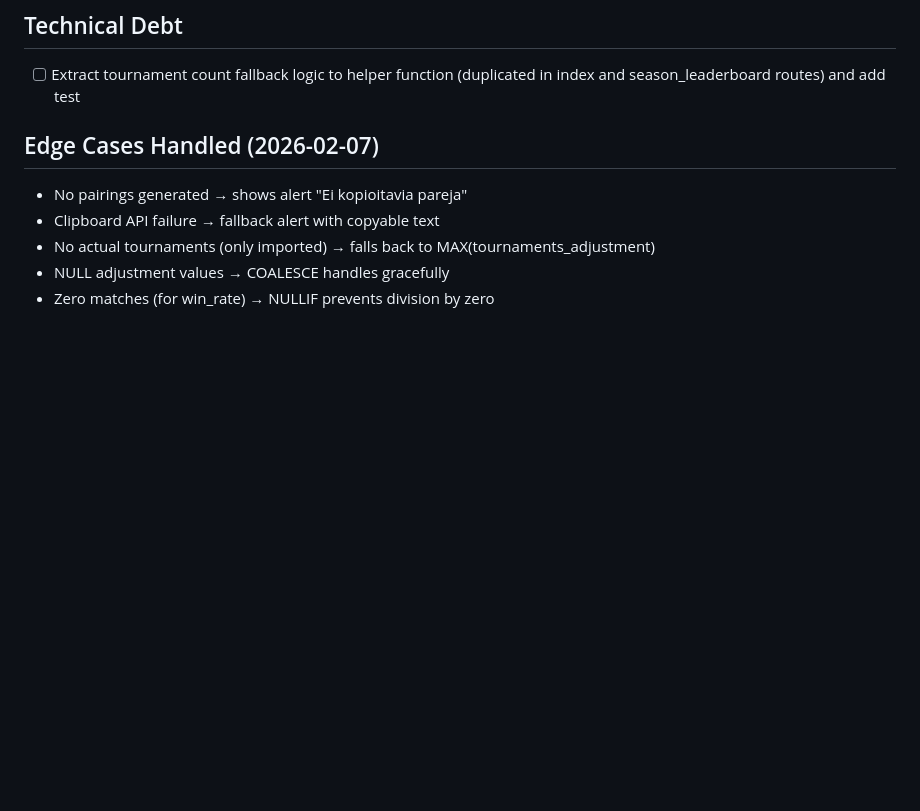
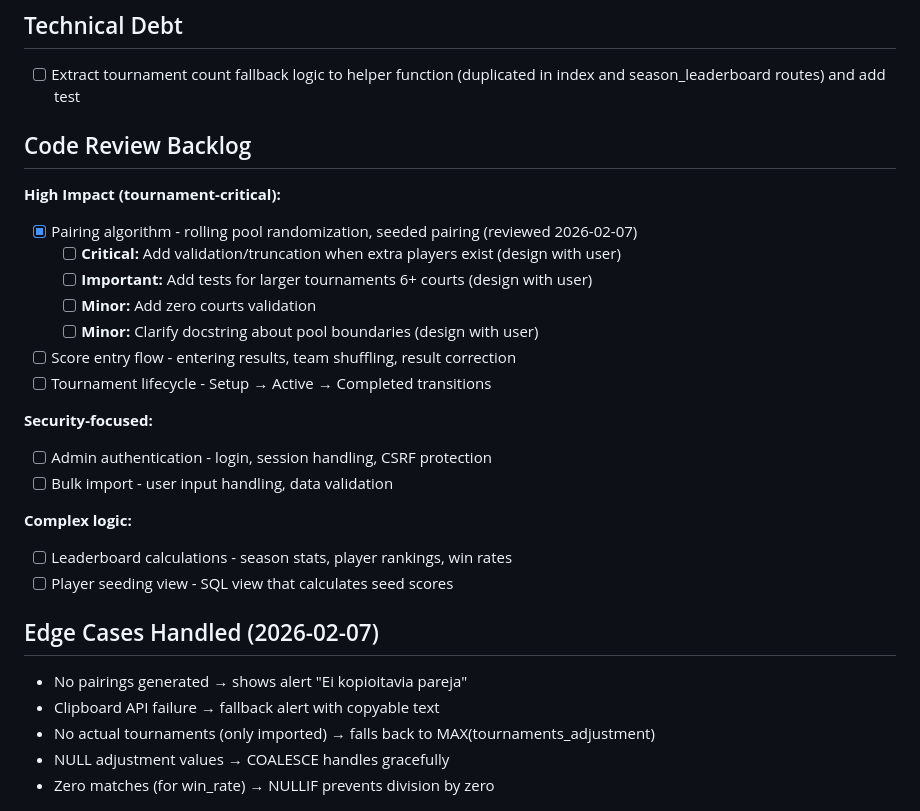
Before and after one commit to teemurulez/padel-scorer, a Markdown page: TODO.md, the part around the change. GitHub-like rendering; blank space fills up the shorter version.

Commit message:
docs: add pairing algorithm review findings to TODO
Code review identified issues requiring design discussion:
- Extra players handling (critical)
- Large tournament tests (important)
- Zero courts validation (minor)
- Docstring clarification (minor)

Co-Authored-By: Claude Opus 4.5 <noreply@anthropic.com>

```diff
--- a/TODO.md
+++ b/TODO.md
@@ -46,6 +46,25 @@
 ## Technical Debt
 
 - [ ] Extract tournament count fallback logic to helper function (duplicated in index and season_leaderboard routes) and add test
+
+## Code Review Backlog
+
+**High Impact (tournament-critical):**
+- [x] Pairing algorithm - rolling pool randomization, seeded pairing (reviewed 2026-02-07)
+  - [ ] **Critical:** Add validation/truncation when extra players exist (design with user)
+  - [ ] **Important:** Add tests for larger tournaments 6+ courts (design with user)
+  - [ ] **Minor:** Add zero courts validation
+  - [ ] **Minor:** Clarify docstring about pool boundaries (design with user)
+- [ ] Score entry flow - entering results, team shuffling, result correction
+- [ ] Tournament lifecycle - Setup → Active → Completed transitions
+
+**Security-focused:**
+- [ ] Admin authentication - login, session handling, CSRF protection
+- [ ] Bulk import - user input handling, data validation
+
+**Complex logic:**
+- [ ] Leaderboard calculations - season stats, player rankings, win rates
+- [ ] Player seeding view - SQL view that calculates seed scores
 
 ## Edge Cases Handled (2026-02-07)
 
```
